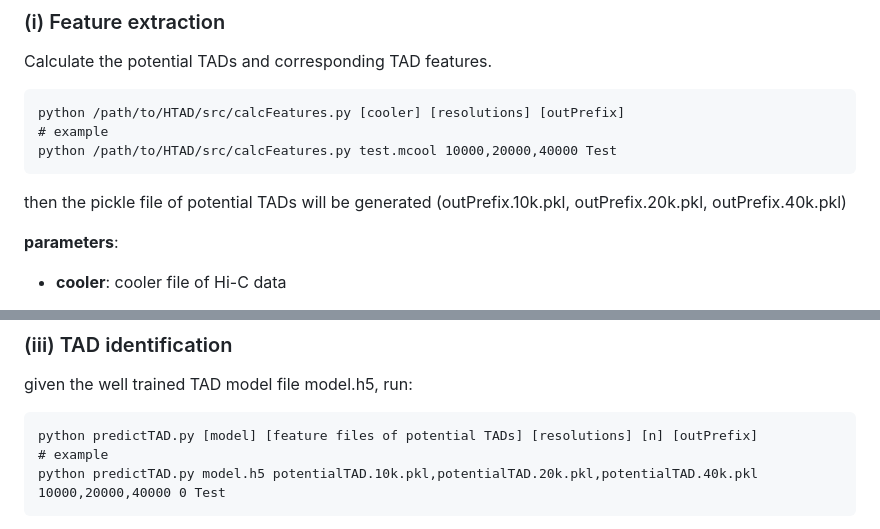
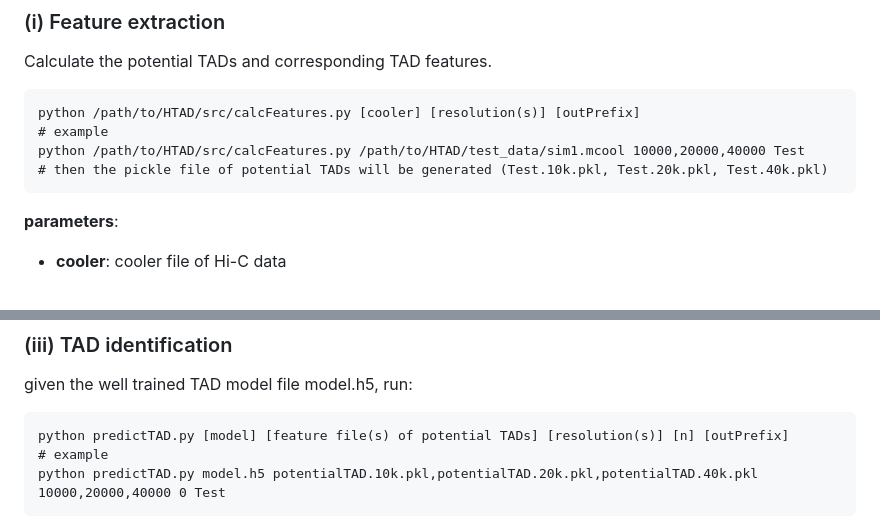
Before and after one commit to shenscore/ATAD, a Markdown page: README.md, 2 parts joined by grey strips. GitHub-like rendering.

````diff
--- a/README.md
+++ b/README.md
@@ -17,11 +17,12 @@ $ pip install -r requirements.txt
 ### (i) Feature extraction
 Calculate the potential TADs and corresponding TAD features.
 ```
-python /path/to/HTAD/src/calcFeatures.py [cooler] [resolutions] [outPrefix]
+python /path/to/HTAD/src/calcFeatures.py [cooler] [resolution(s)] [outPrefix]
 # example
-python /path/to/HTAD/src/calcFeatures.py test.mcool 10000,20000,40000 Test
+python /path/to/HTAD/src/calcFeatures.py /path/to/HTAD/test_data/sim1.mcool 10000,20000,40000 Test
+# then the pickle file of potential TADs will be generated (Test.10k.pkl, Test.20k.pkl, Test.40k.pkl)
 ```
-then the pickle file of potential TADs will be generated (outPrefix.10k.pkl, outPrefix.20k.pkl, outPrefix.40k.pkl)
+
 
 **parameters**:
 + **cooler**: cooler file of Hi-C data
@@ -77,7 +78,7 @@ Note that we could just use the model trained by the highest resolution to predi
 ### (iii) TAD identification
 given the well trained TAD model file model.h5, run:
 ```
-python predictTAD.py [model] [feature files of potential TADs] [resolutions] [n] [outPrefix]
+python predictTAD.py [model] [feature file(s) of potential TADs] [resolution(s)] [n] [outPrefix]
 # example
 python predictTAD.py model.h5 potentialTAD.10k.pkl,potentialTAD.20k.pkl,potentialTAD.40k.pkl 10000,20000,40000 0 Test
 ```
````
